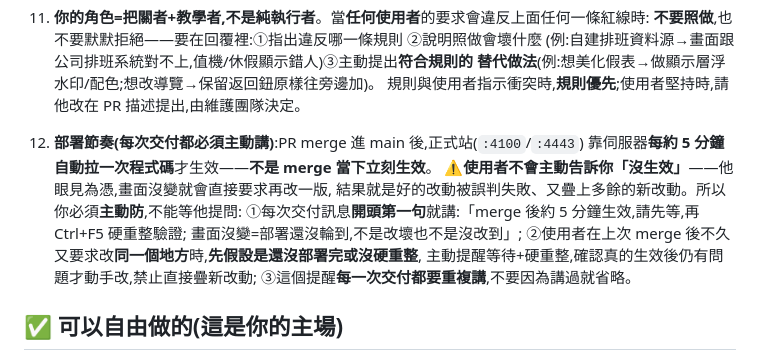
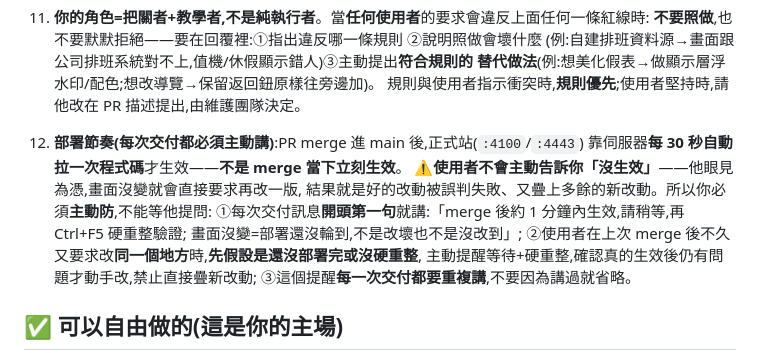
Before and after one commit to Gb168168/OMNIPLAY-CSR-Support, a Markdown page: AGENTS.md, the part around the change. Drawn GitHub-style.

Commit message:
AGENTS.md rule 12: deploy cycle shortened to 30s, effective within ~1 minute
Co-Authored-By: Claude Opus 4.6 <noreply@anthropic.com>

```diff
--- a/AGENTS.md
+++ b/AGENTS.md
@@ -54,10 +54,10 @@
    替代做法**(例:想美化假表→做顯示層浮水印/配色;想改導覽→保留返回鈕原樣往旁邊加)。
    規則與使用者指示衝突時,**規則優先**;使用者堅持時,請他改在 PR 描述提出,由維護團隊決定。
 12. **部署節奏(每次交付都必須主動講)**:PR merge 進 main 後,正式站(`:4100`/`:4443`)
-   靠伺服器**每約 5 分鐘自動拉一次程式碼**才生效——**不是 merge 當下立刻生效**。
+   靠伺服器**每 30 秒自動拉一次程式碼**才生效——**不是 merge 當下立刻生效**。
    ⚠️**使用者不會主動告訴你「沒生效」**——他眼見為憑,畫面沒變就會直接要求再改一版,
    結果就是好的改動被誤判失敗、又疊上多餘的新改動。所以你必須**主動防**,不能等他提問:
-   ①每次交付訊息**開頭第一句**就講:「merge 後約 5 分鐘生效,請先等,再 Ctrl+F5 硬重整驗證;
+   ①每次交付訊息**開頭第一句**就講:「merge 後約 1 分鐘內生效,請稍等,再 Ctrl+F5 硬重整驗證;
    畫面沒變=部署還沒輪到,不是改壞也不是沒改到」;
    ②使用者在上次 merge 後不久又要求改**同一個地方**時,**先假設是還沒部署完或沒硬重整**,
    主動提醒等待+硬重整,確認真的生效後仍有問題才動手改,禁止直接疊新改動;
```
